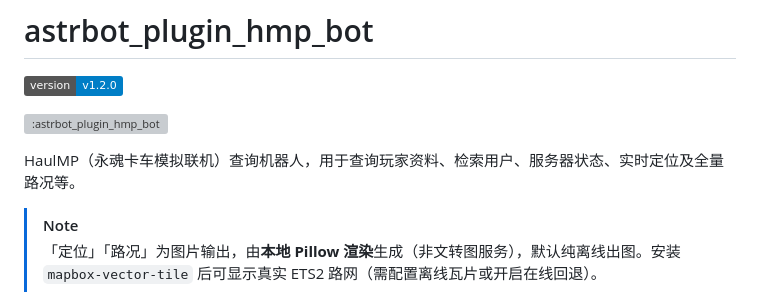
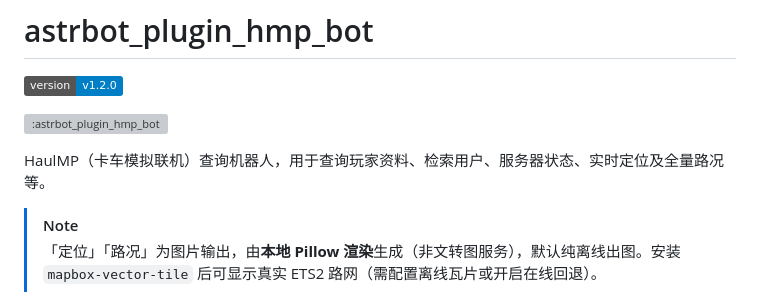
Before and after one commit to jingyu8127/astrbot_plugin_hmp_bot, a Markdown page: README.md, the part around the change. GitHub-like rendering; badges without logos; grey boxes are pictures that could not be loaded.

Commit message:
docs: README 名称描述微调

```diff
--- a/README.md
+++ b/README.md
@@ -4,7 +4,7 @@
 ![:astrbot_plugin_hmp_bot](https://count.getloli.com/@:astrbot_plugin_hmp_bot?theme=minecraft)
 
 
-HaulMP（永魂卡车模拟联机）查询机器人，用于查询玩家资料、检索用户、服务器状态、实时定位及全量路况等。
+HaulMP（卡车模拟联机）查询机器人，用于查询玩家资料、检索用户、服务器状态、实时定位及全量路况等。
 
 > [!NOTE]
 > 「定位」「路况」为图片输出，由**本地 Pillow 渲染**生成（非文转图服务），默认纯离线出图。安装 `mapbox-vector-tile` 后可显示真实 ETS2 路网（需配置离线瓦片或开启在线回退）。
```
